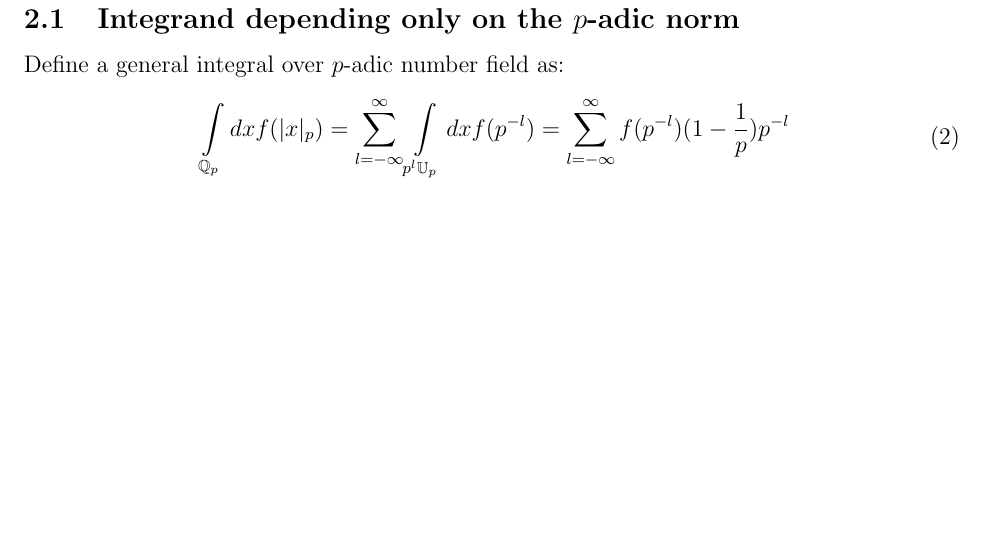
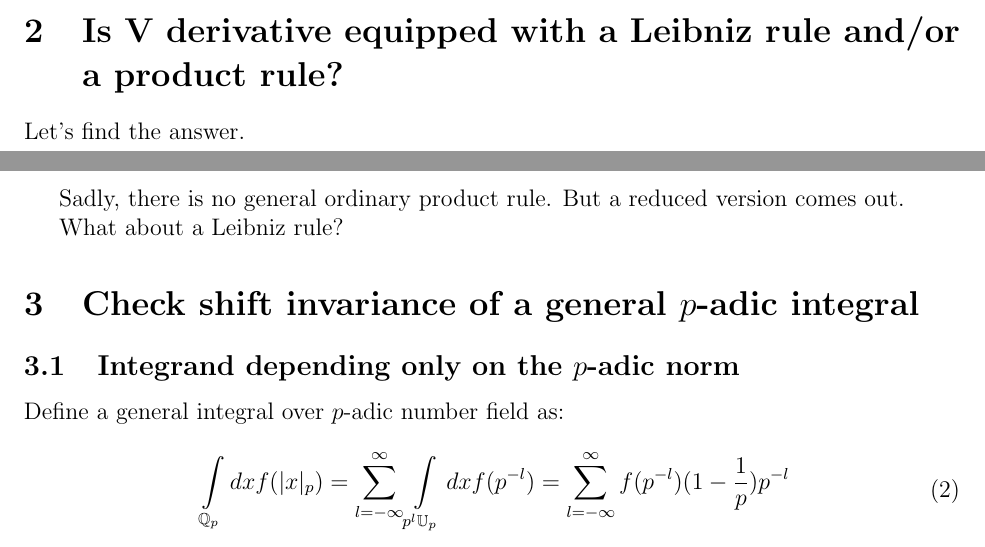
Before and after one commit to ZimingJi/Calculating_Vladimirov-derivatives, a LaTeX document (Calculating_V-derivatives.tex): part of page 2 of 5 before the commit and two parts of pages 1 and 2 of 5 after it, the two joined at a grey line, cut at the place of the change, the shorter picture padded with empty space. Compiled offline with pdfLaTeX.

Commit message:
some new nb files; why Mix.nb change format? VD product and chain rule started.

```diff
--- a/Calculating_V-derivatives.tex
+++ b/Calculating_V-derivatives.tex
@@ -28,6 +28,12 @@ We notice that two ways of regulating the integral are equivalent:
 \item ``Analytic continuation" of $\Gamma_p(-s)=\int\limits_{\mathbb{Q}_p}\frac{dx}{|x|_p}\chi(x)|x|_p^{-s}$ to the region $-s>0$ by $\Gamma_p(s)=\frac{\zeta_p(s)}{\zeta_p(1-s)}$.
 \end{itemize}
 It is really like defining all the quantities modulo $\sum\limits_{-\infty}^\infty p^{ls}$.
+\section{Is V derivative equipped with a Leibniz rule and/or a product rule?}
+Let's find the answer.
+
+Sadly, there is no general ordinary product rule. But a reduced version comes out.
+
+What about a Leibniz rule?
 \section{Check shift invariance of a general $p$-adic integral}
 \subsection{Integrand depending only on the $p$-adic norm}
 Define a general integral over $p$-adic number field as:
```
Also changed, not shown: Calculating_V-derivatives.pdf, ConsistentTruncation.pdf, Calculating_V-derivatives.tex (2 more changed lines), 7 other files.
